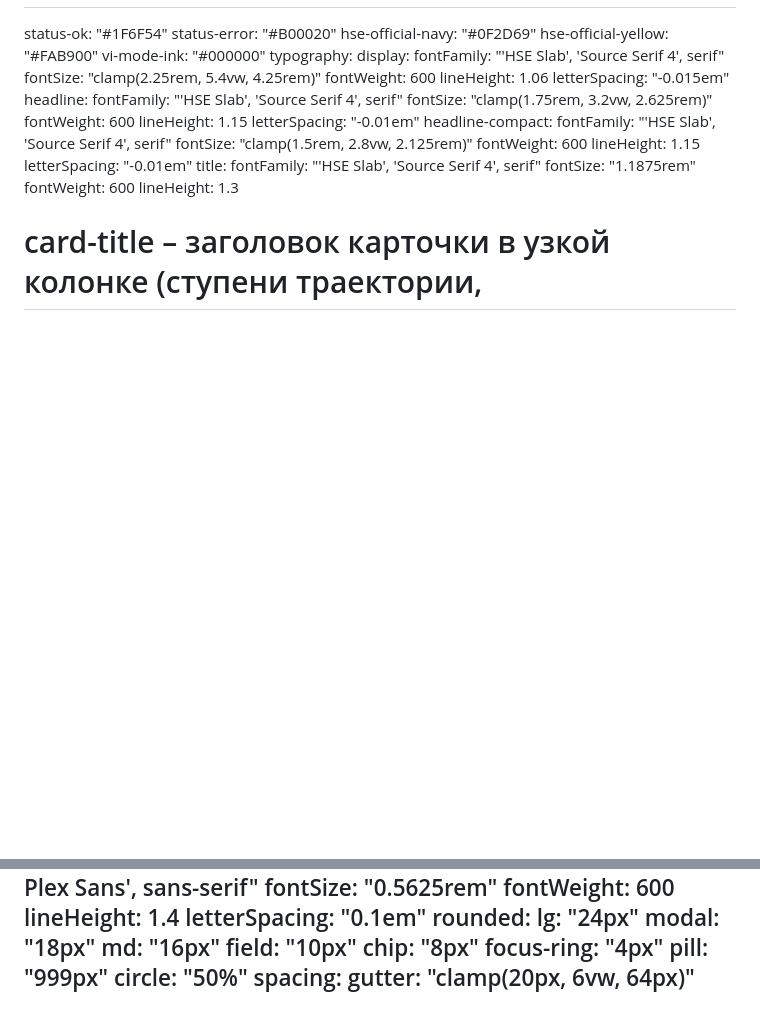
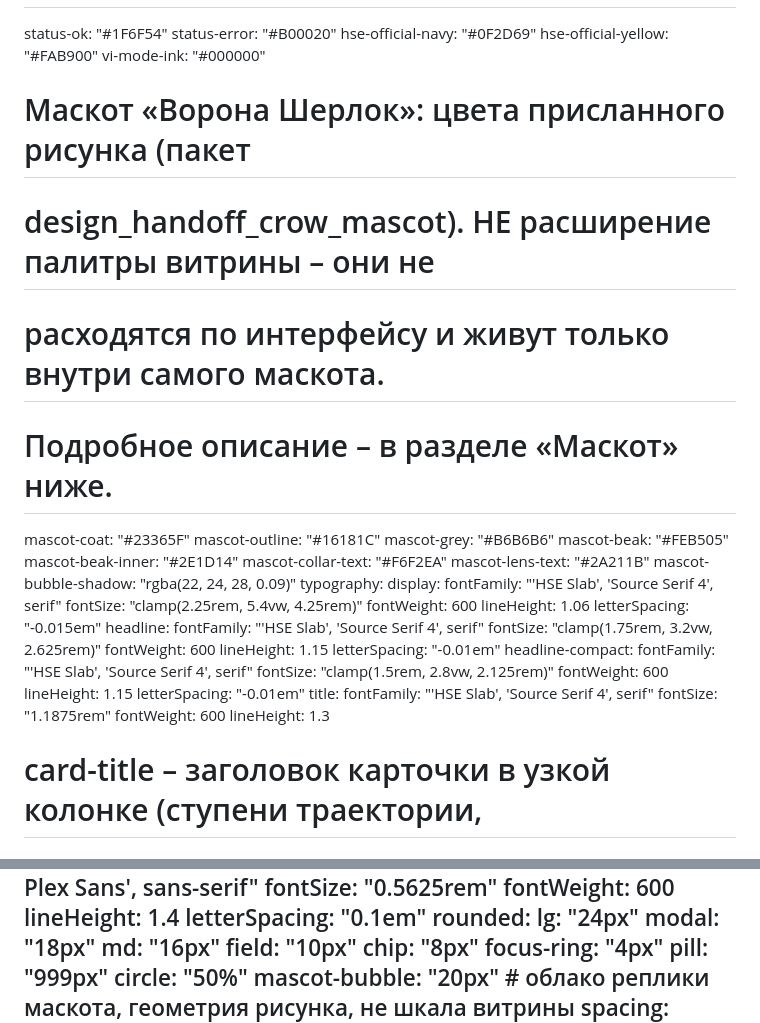
Before and after one commit to SergeyBuzanov/dpo-pravo-hse, a Markdown page: DESIGN.md, 2 parts joined by grey strips. GitHub-like rendering; blank space fills up the shorter version.

Commit message:
DESIGN.md: токены маскота в машиночитаемую часть
Раздел «Маскот» описывал палитру вороны словами, а проверка дизайна читает
списки colors и rounded в шапке файла – и продолжала считать цвета облака
реплики (#16181C, тень rgba(22,24,28,.09)) и его скругление 20px дрейфом
за пределы системы.

Правильный ответ здесь не глушить проверку, а описать то, что реально едет
на сайт: цвета маскота внесены отдельной группой с пометкой, что это не
расширение палитры витрины, а скругление облака – отдельной ступенью с
объяснением, что это геометрия присланного рисунка.

Найденный тем же хуком размер 0.875rem в js/application-form.js не трогаю:
он там был и до маскота (счётчик до и после совпадает), это давнее
расхождение шкалы с DESIGN.md, отдельный разговор.

Co-Authored-By: Claude Opus 5 (1M context) <noreply@anthropic.com>
Claude-Session: https://claude.ai/code/session_01C9gB4xPRSqo8iD9i6JC56Z

```diff
--- a/DESIGN.md
+++ b/DESIGN.md
@@ -49,6 +49,18 @@ colors:
   hse-official-navy: "#0F2D69"
   hse-official-yellow: "#FAB900"
   vi-mode-ink: "#000000"
+  # Маскот «Ворона Шерлок»: цвета присланного рисунка (пакет
+  # design_handoff_crow_mascot). НЕ расширение палитры витрины – они не
+  # расходятся по интерфейсу и живут только внутри самого маскота.
+  # Подробное описание – в разделе «Маскот» ниже.
+  mascot-coat: "#23365F"
+  mascot-outline: "#16181C"
+  mascot-grey: "#B6B6B6"
+  mascot-beak: "#FEB505"
+  mascot-beak-inner: "#2E1D14"
+  mascot-collar-text: "#F6F2EA"
+  mascot-lens-text: "#2A211B"
+  mascot-bubble-shadow: "rgba(22, 24, 28, 0.09)"
 typography:
   display:
     fontFamily: "'HSE Slab', 'Source Serif 4', serif"
@@ -133,6 +145,7 @@ rounded:
   focus-ring: "4px"
   pill: "999px"
   circle: "50%"
+  mascot-bubble: "20px"   # облако реплики маскота, геометрия рисунка, не шкала витрины
 spacing:
   gutter: "clamp(20px, 6vw, 64px)"
   section: "clamp(64px, 9vw, 120px)"
```
